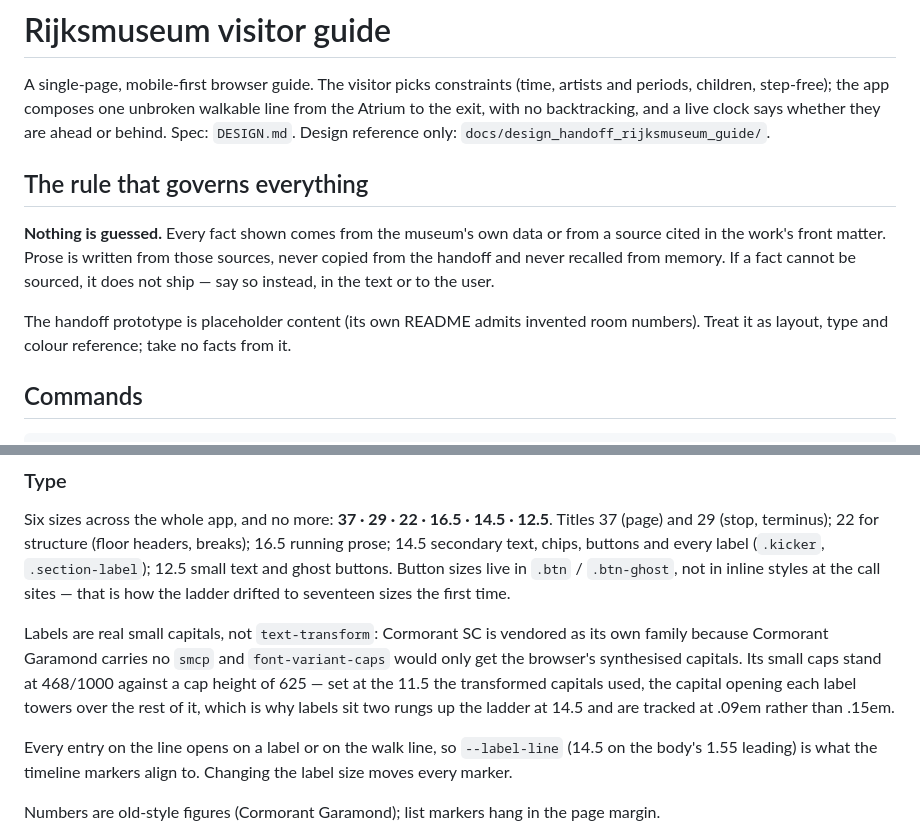
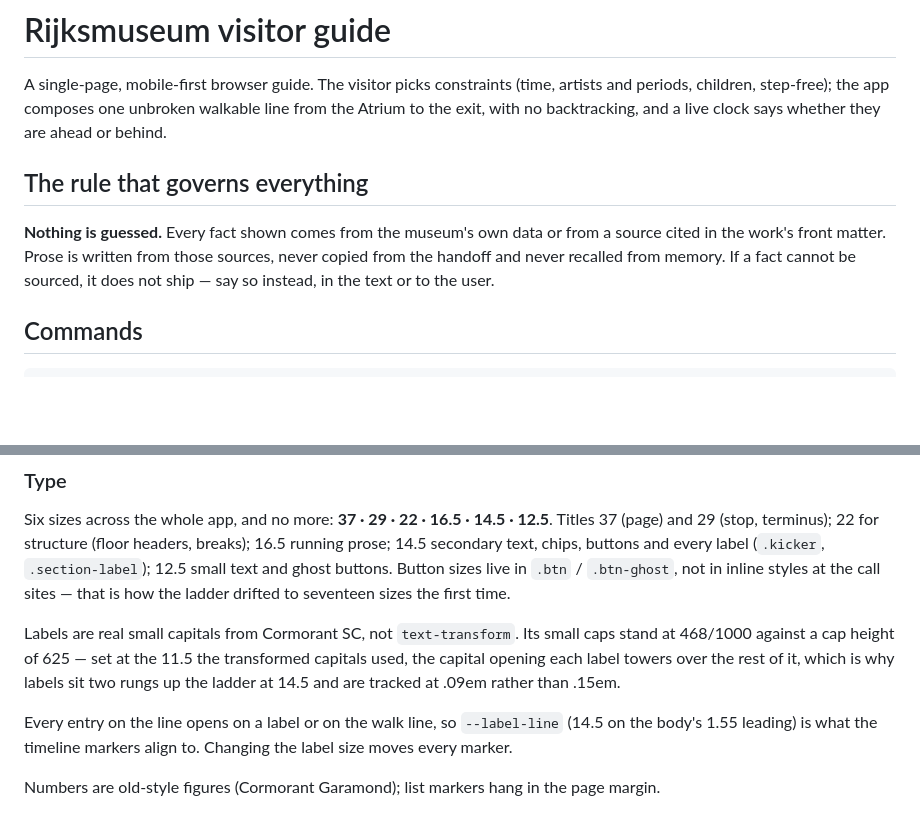
Before and after one commit to matze/rijksmuseum, a Markdown page: CLAUDE.md, 2 parts joined by grey strips. Drawn GitHub-style; blank space fills up the shorter version.

Commit message:
Adjust CLAUDE.md

```diff
--- a/CLAUDE.md
+++ b/CLAUDE.md
@@ -3,7 +3,7 @@
 A single-page, mobile-first browser guide. The visitor picks constraints (time, artists
 and periods, children, step-free); the app composes one unbroken walkable line from the
 Atrium to the exit, with no backtracking, and a live clock says whether they are ahead or
-behind. Spec: `DESIGN.md`. Design reference only: `docs/design_handoff_rijksmuseum_guide/`.
+behind.
 
 ## The rule that governs everything
 
@@ -11,9 +11,6 @@ behind. Spec: `DESIGN.md`. Design reference only: `docs/design_handoff_rijksmuse
 cited in the work's front matter. Prose is written from those sources, never copied from
 the handoff and never recalled from memory. If a fact cannot be sourced, it does not ship
 — say so instead, in the text or to the user.
-
-The handoff prototype is placeholder content (its own README admits invented room
-numbers). Treat it as layout, type and colour reference; take no facts from it.
 
 ## Commands
 
@@ -173,12 +170,11 @@ running prose; 14.5 secondary text, chips, buttons and every label (`.kicker`,
 `.btn-ghost`, not in inline styles at the call sites — that is how the ladder drifted to
 seventeen sizes the first time.
 
-Labels are real small capitals, not `text-transform`: Cormorant SC is vendored as its own
-family because Cormorant Garamond carries no `smcp` and `font-variant-caps` would only get
-the browser's synthesised capitals. Its small caps stand at 468/1000 against a cap height
-of 625 — set at the 11.5 the transformed capitals used, the capital opening each label
-towers over the rest of it, which is why labels sit two rungs up the ladder at 14.5 and are
-tracked at .09em rather than .15em.
+Labels are real small capitals from Cormorant SC, not `text-transform`. Its
+small caps stand at 468/1000 against a cap height of 625 — set at the 11.5 the
+transformed capitals used, the capital opening each label towers over the rest
+of it, which is why labels sit two rungs up the ladder at 14.5 and are tracked
+at .09em rather than .15em.
 
 Every entry on the line opens on a label or on the walk line, so `--label-line` (14.5 on
 the body's 1.55 leading) is what the timeline markers align to. Changing the label size
```
